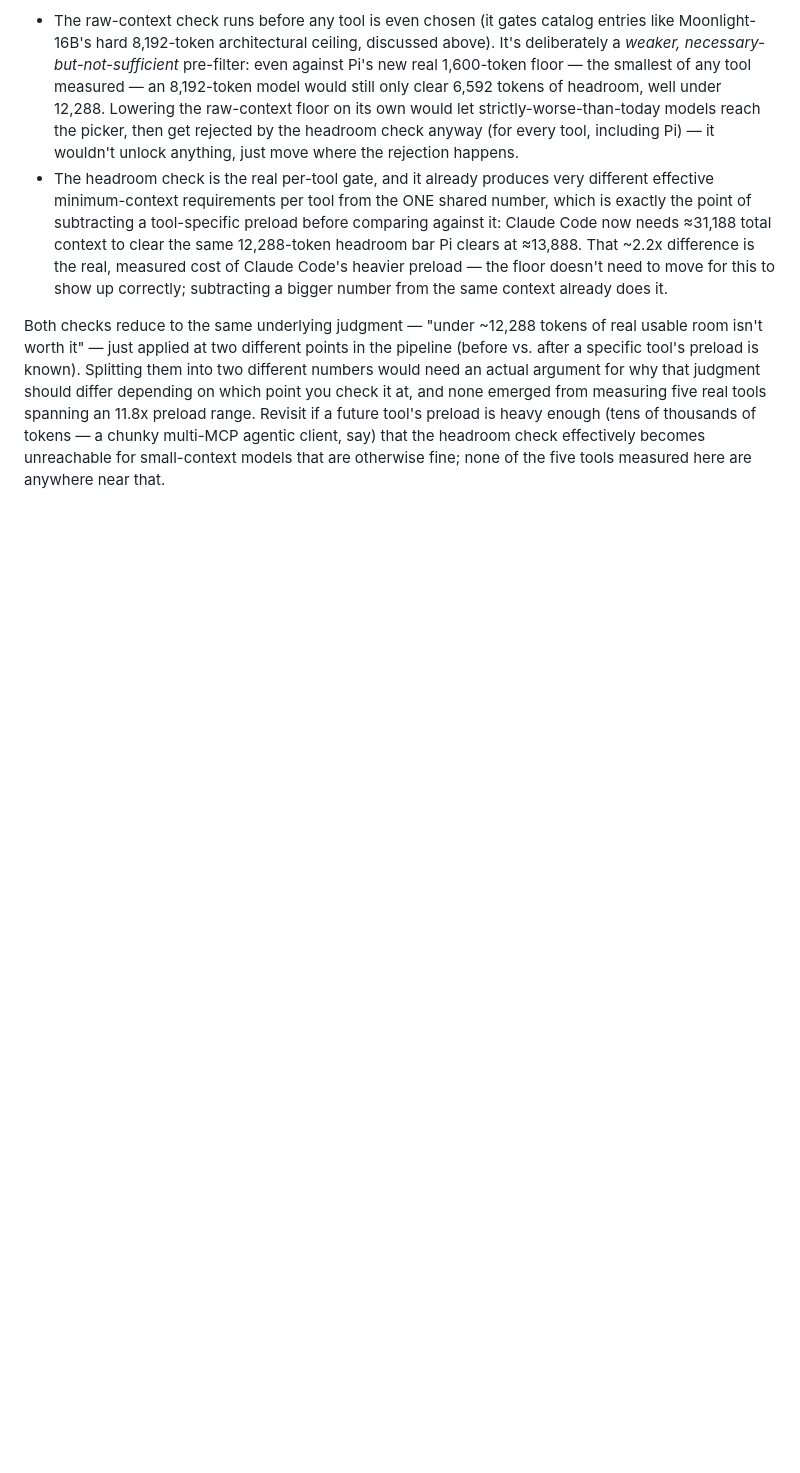
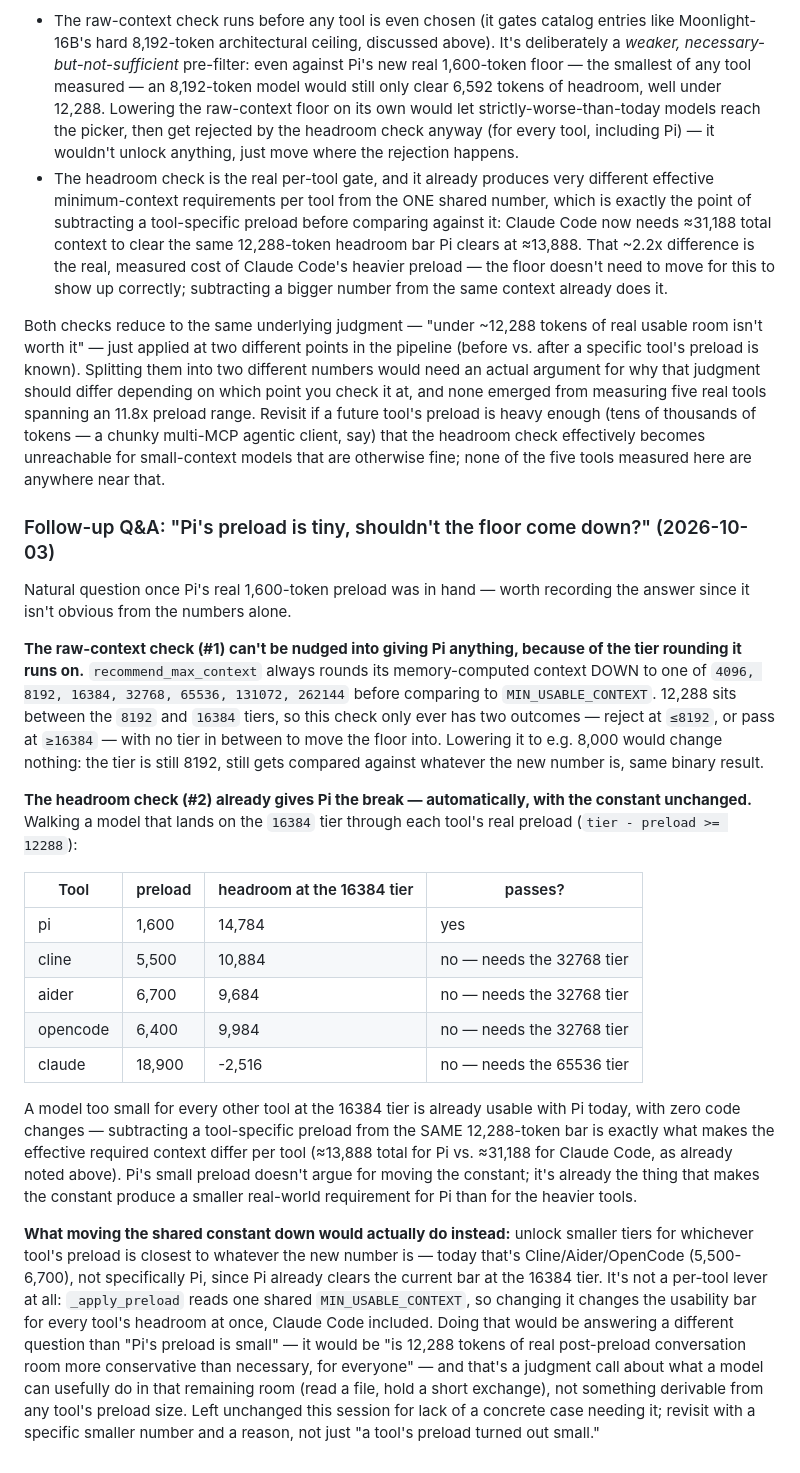
Before and after one commit to frank321/bushpilot, a Markdown page: PHASE_PLAN.md, the part around the change. Rendered like a GitHub page; blank space fills up the shorter version.

Commit message:
Document why Pi's small preload doesn't argue for lowering MIN_USABLE_CONTEXT
Follow-up to the previous commit's "keep as one constant" decision: records the
answer to the natural next question (does Pi's tiny 1,600-token preload mean the
floor should come down?). It doesn't need to -- the headroom check already divides
out a tool-specific preload before comparing to the same constant, so Pi already
gets a smaller effective total-context requirement (~13,888) than Claude Code
(~31,188) with zero changes. Also notes why the raw-context check can't be nudged
either way: it compares against a tier-rounded value (4096/8192/16384/...), and
12,288 sits in the one gap (between 8192 and 16384) where moving it slightly
changes nothing.

```diff
--- a/PHASE_PLAN.md
+++ b/PHASE_PLAN.md
@@ -1234,3 +1234,50 @@ tools spanning an 11.8x preload range. Revisit if a future tool's preload is hea
 enough (tens of thousands of tokens — a chunky multi-MCP agentic client, say) that the
 headroom check effectively becomes unreachable for small-context models that are
 otherwise fine; none of the five tools measured here are anywhere near that.
+
+### Follow-up Q&A: "Pi's preload is tiny, shouldn't the floor come down?" (2026-10-03)
+
+Natural question once Pi's real 1,600-token preload was in hand — worth recording the
+answer since it isn't obvious from the numbers alone.
+
+**The raw-context check (#1) can't be nudged into giving Pi anything, because of the
+tier rounding it runs on.** `recommend_max_context` always rounds its memory-computed
+context DOWN to one of `4096, 8192, 16384, 32768, 65536, 131072, 262144` before
+comparing to `MIN_USABLE_CONTEXT`. 12,288 sits between the `8192` and `16384` tiers,
+so this check only ever has two outcomes — reject at `≤8192`, or pass at `≥16384` —
+with no tier in between to move the floor into. Lowering it to e.g. 8,000 would change
+nothing: the tier is still 8192, still gets compared against whatever the new number
+is, same binary result.
+
+**The headroom check (#2) already gives Pi the break — automatically, with the
+constant unchanged.** Walking a model that lands on the `16384` tier through each
+tool's real preload (`tier - preload >= 12288`):
+
+| Tool | preload | headroom at the 16384 tier | passes? |
+|---|---|---|---|
+| pi | 1,600 | 14,784 | yes |
+| cline | 5,500 | 10,884 | no — needs the 32768 tier |
+| aider | 6,700 | 9,684 | no — needs the 32768 tier |
+| opencode | 6,400 | 9,984 | no — needs the 32768 tier |
+| claude | 18,900 | -2,516 | no — needs the 65536 tier |
+
+A model too small for every other tool at the 16384 tier is already usable with Pi
+today, with zero code changes — subtracting a tool-specific preload from the SAME
+12,288-token bar is exactly what makes the effective required context differ per tool
+(≈13,888 total for Pi vs. ≈31,188 for Claude Code, as already noted above). Pi's small
+preload doesn't argue for moving the constant; it's already the thing that makes the
+constant produce a smaller real-world requirement for Pi than for the heavier tools.
+
+**What moving the shared constant down would actually do instead:** unlock smaller
+tiers for whichever tool's preload is closest to whatever the new number is — today
+that's Cline/Aider/OpenCode (5,500-6,700), not specifically Pi, since Pi already
+clears the current bar at the 16384 tier. It's not a per-tool lever at all: `_apply_preload`
+reads one shared `MIN_USABLE_CONTEXT`, so changing it changes the usability bar for
+every tool's headroom at once, Claude Code included. Doing that would be answering a
+different question than "Pi's preload is small" — it would be "is 12,288 tokens of
+real post-preload conversation room more conservative than necessary, for everyone" —
+and that's a judgment call about what a model can usefully do in that remaining room
+(read a file, hold a short exchange), not something derivable from any tool's
+preload size. Left unchanged this session for lack of a concrete case needing it;
+revisit with a specific smaller number and a reason, not just "a tool's preload turned
+out small."
```
